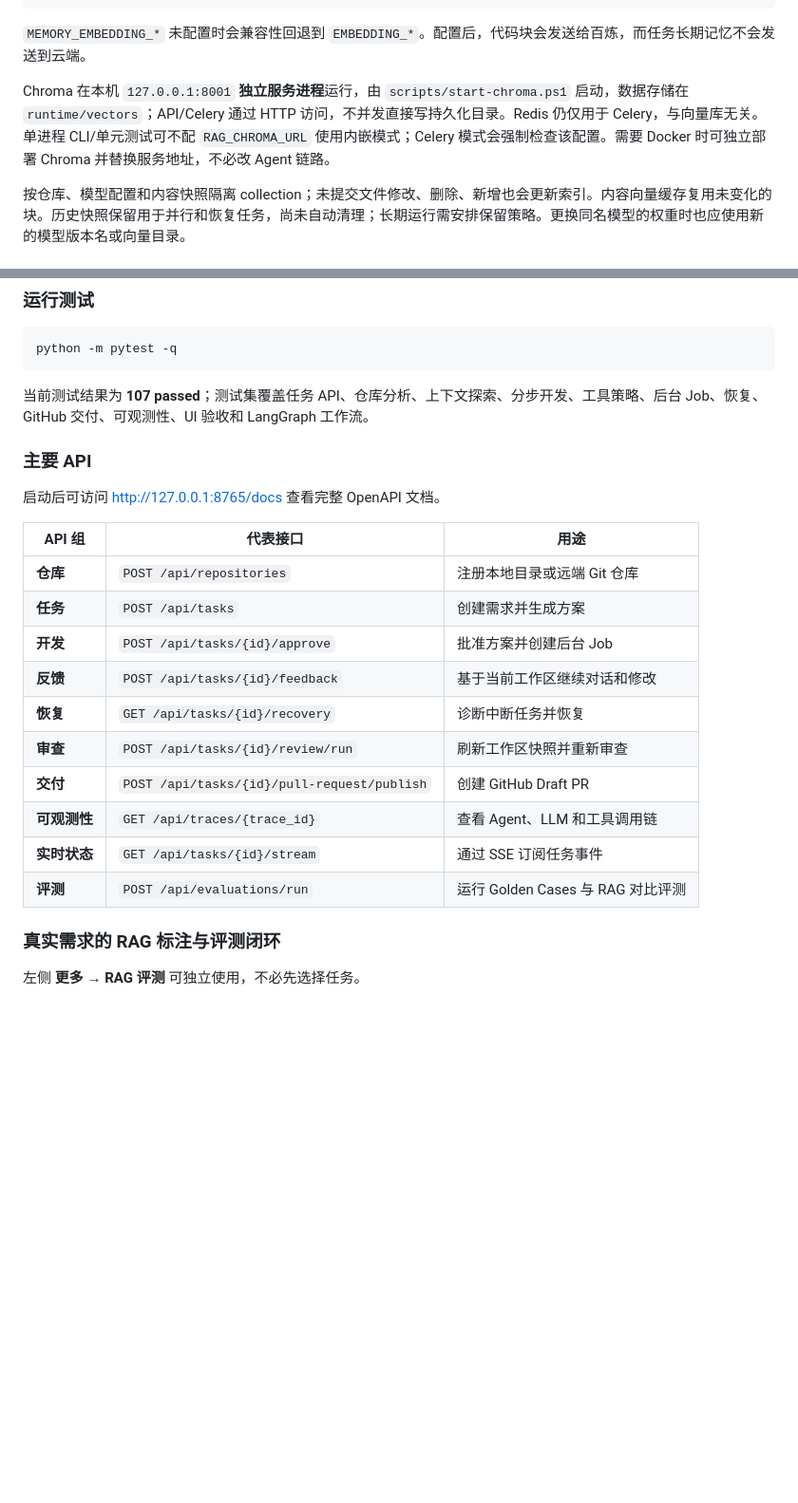
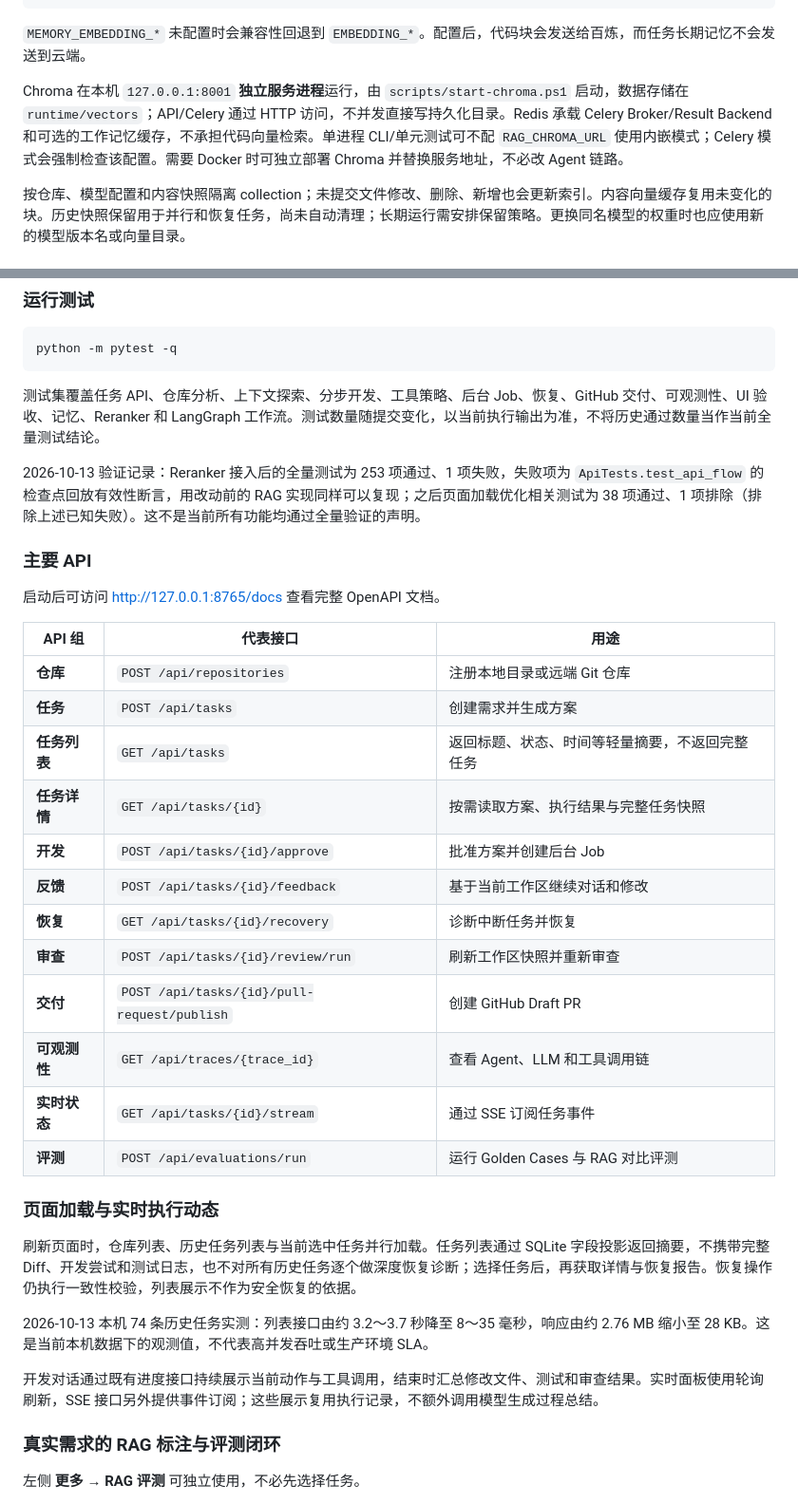
Before and after one commit to jeff-jayden/auto_dev_agent, a Markdown page: README.md, 2 parts joined by grey strips. Shown at 95% size. Rendered like a GitHub page; blank space fills up the shorter version.

Commit message:
文档：同步记忆检索边界与页面性能验证说明

````diff
--- a/README.md
+++ b/README.md
@@ -221,7 +230,7 @@ MEMORY_EMBEDDING_TIMEOUT_SECONDS=8
 
 `MEMORY_EMBEDDING_*` 未配置时会兼容性回退到 `EMBEDDING_*`。配置后，代码块会发送给百炼，而任务长期记忆不会发送到云端。
 
-Chroma 在本机 `127.0.0.1:8001` **独立服务进程**运行，由 `scripts/start-chroma.ps1` 启动，数据存储在 `runtime/vectors`；API/Celery 通过 HTTP 访问，不并发直接写持久化目录。Redis 仍仅用于 Celery，与向量库无关。单进程 CLI/单元测试可不配 `RAG_CHROMA_URL` 使用内嵌模式；Celery 模式会强制检查该配置。需要 Docker 时可独立部署 Chroma 并替换服务地址，不必改 Agent 链路。
+Chroma 在本机 `127.0.0.1:8001` **独立服务进程**运行，由 `scripts/start-chroma.ps1` 启动，数据存储在 `runtime/vectors`；API/Celery 通过 HTTP 访问，不并发直接写持久化目录。Redis 承载 Celery Broker/Result Backend 和可选的工作记忆缓存，不承担代码向量检索。单进程 CLI/单元测试可不配 `RAG_CHROMA_URL` 使用内嵌模式；Celery 模式会强制检查该配置。需要 Docker 时可独立部署 Chroma 并替换服务地址，不必改 Agent 链路。
 
 按仓库、模型配置和内容快照隔离 collection；未提交文件修改、删除、新增也会更新索引。内容向量缓存复用未变化的块。历史快照保留用于并行和恢复任务，尚未自动清理；长期运行需安排保留策略。更换同名模型的权重时也应使用新的模型版本名或向量目录。
 
@@ -504,7 +513,9 @@ ai-dev-agent/
 python -m pytest -q
 ```
 
-当前测试结果为 **107 passed**；测试集覆盖任务 API、仓库分析、上下文探索、分步开发、工具策略、后台 Job、恢复、GitHub 交付、可观测性、UI 验收和 LangGraph 工作流。
+测试集覆盖任务 API、仓库分析、上下文探索、分步开发、工具策略、后台 Job、恢复、GitHub 交付、可观测性、UI 验收、记忆、Reranker 和 LangGraph 工作流。测试数量随提交变化，以当前执行输出为准，不将历史通过数量当作当前全量测试结论。
+
+2026-10-13 验证记录：Reranker 接入后的全量测试为 253 项通过、1 项失败，失败项为 `ApiTests.test_api_flow` 的检查点回放有效性断言，用改动前的 RAG 实现同样可以复现；之后页面加载优化相关测试为 38 项通过、1 项排除（排除上述已知失败）。这不是当前所有功能均通过全量验证的声明。
 
 ### 主要 API
 
@@ -514,6 +525,8 @@ python -m pytest -q
 | --- | --- | --- |
 | **仓库** | `POST /api/repositories` | 注册本地目录或远端 Git 仓库 |
 | **任务** | `POST /api/tasks` | 创建需求并生成方案 |
+| **任务列表** | `GET /api/tasks` | 返回标题、状态、时间等轻量摘要，不返回完整任务 |
+| **任务详情** | `GET /api/tasks/{id}` | 按需读取方案、执行结果与完整任务快照 |
 | **开发** | `POST /api/tasks/{id}/approve` | 批准方案并创建后台 Job |
 | **反馈** | `POST /api/tasks/{id}/feedback` | 基于当前工作区继续对话和修改 |
 | **恢复** | `GET /api/tasks/{id}/recovery` | 诊断中断任务并恢复 |
@@ -522,6 +535,14 @@ python -m pytest -q
 | **可观测性** | `GET /api/traces/{trace_id}` | 查看 Agent、LLM 和工具调用链 |
 | **实时状态** | `GET /api/tasks/{id}/stream` | 通过 SSE 订阅任务事件 |
 | **评测** | `POST /api/evaluations/run` | 运行 Golden Cases 与 RAG 对比评测 |
+
+### 页面加载与实时执行动态
+
+刷新页面时，仓库列表、历史任务列表与当前选中任务并行加载。任务列表通过 SQLite 字段投影返回摘要，不携带完整 Diff、开发尝试和测试日志，也不对所有历史任务逐个做深度恢复诊断；选择任务后，再获取详情与恢复报告。恢复操作仍执行一致性校验，列表展示不作为安全恢复的依据。
+
+2026-10-13 本机 74 条历史任务实测：列表接口由约 3.2～3.7 秒降至 8～35 毫秒，响应由约 2.76 MB 缩小至 28 KB。这是当前本机数据下的观测值，不代表高并发吞吐或生产环境 SLA。
+
+开发对话通过既有进度接口持续展示当前动作与工具调用，结束时汇总修改文件、测试和审查结果。实时面板使用轮询刷新，SSE 接口另外提供事件订阅；这些展示复用执行记录，不额外调用模型生成过程总结。
 
 ### 真实需求的 RAG 标注与评测闭环
 
````
Also changed, not shown: other parts of README.md (+10 -1 lines).
